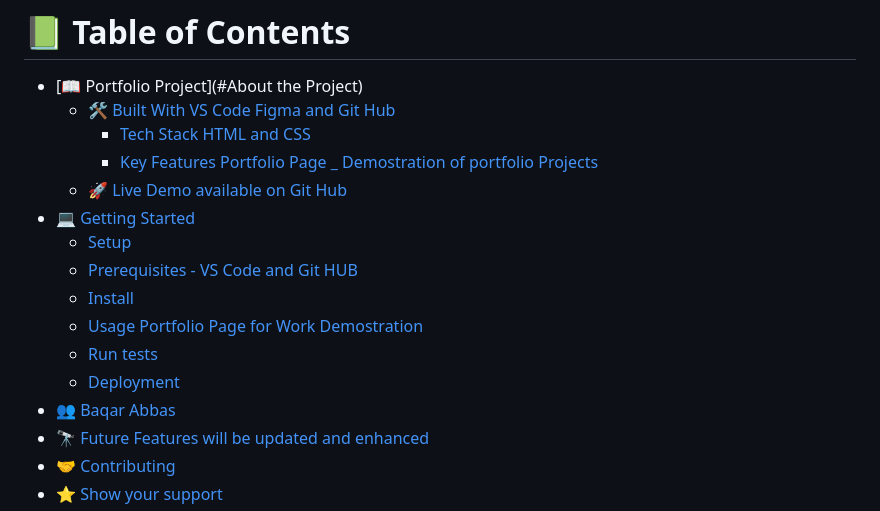
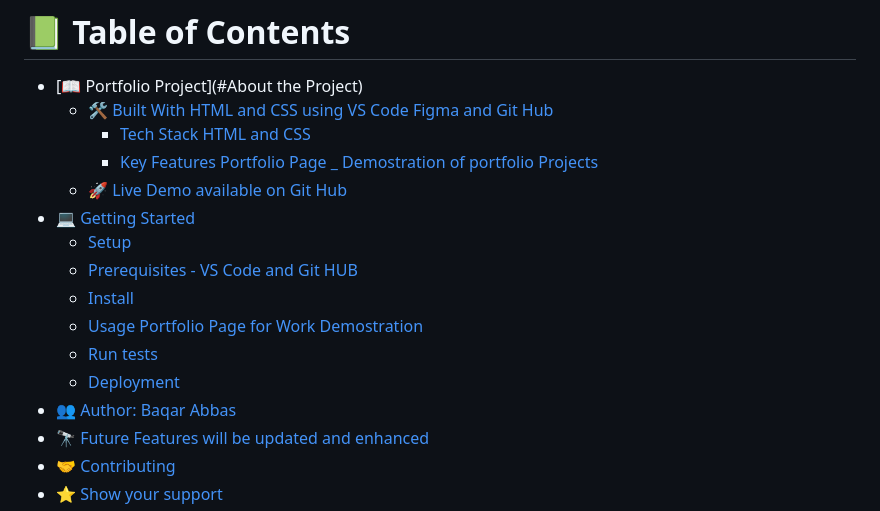
Before and after one commit to baqar-abbas/Portfolio_Project, a Markdown page: README.md, the part around the change printed below. Rendered like a GitHub page.

```diff
--- a/README.md
+++ b/README.md
@@ -40,7 +40,7 @@ After you're finished please remove all the comments and instructions!
 # 📗 Table of Contents
 
 - [📖 Portfolio Project](#About the Project)
-  - [🛠 Built With VS Code Figma and Git Hub ](#built-with)
+  - [🛠 Built With HTML and CSS using VS Code Figma and Git Hub ](#built-with)
     - [Tech Stack HTML and CSS](#tech-stack)
     - [Key Features Portfolio Page _ Demostration of portfolio Projects](#key-features)
   - [🚀 Live Demo available on Git Hub](#live-demo)
@@ -51,7 +51,7 @@ After you're finished please remove all the comments and instructions!
   - [Usage Portfolio Page for Work Demostration](#usage)
   - [Run tests](#run-tests)
   - [Deployment](#triangular_flag_on_post-deployment)
-- [👥 Baqar Abbas](#authors)
+- [👥 Author: Baqar Abbas](#authors)
 - [🔭 Future Features will be updated and enhanced](#future-features)
 - [🤝 Contributing](#contributing)
 - [⭐️ Show your support](#support)
```
Also changed, not shown: other parts of README.md (+4 -2 lines).
